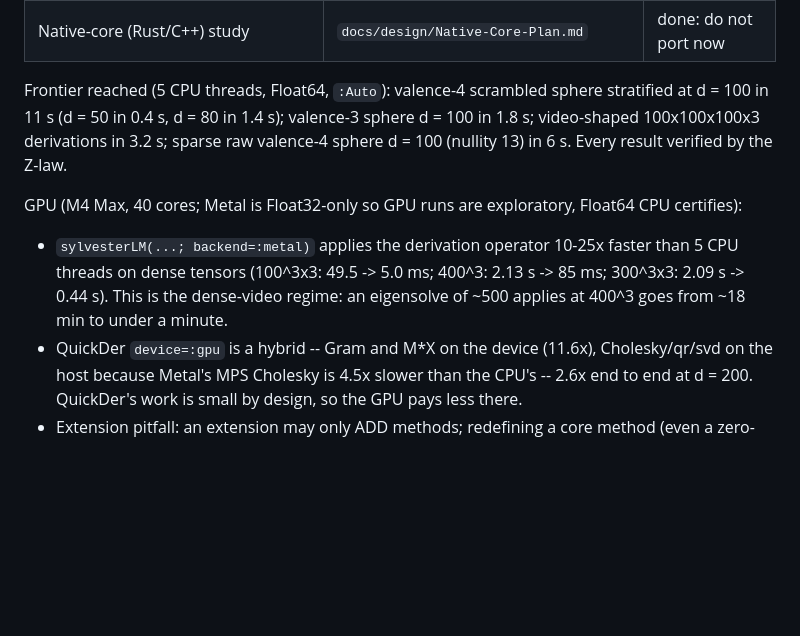
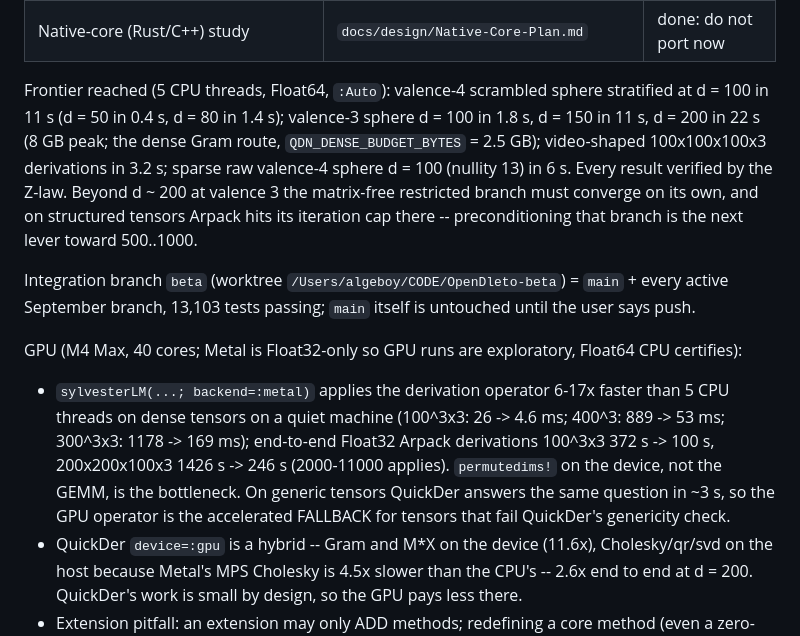
Before and after one commit to thetensor-space/OpenDleto, a Markdown page: docs/CONTEXT.md, the part around the change. Drawn GitHub-style; blank space fills up the shorter version.

Commit message:
CONTEXT: frontier to d = 200, Metal end-to-end numbers, beta branch
Co-Authored-By: Claude Fable 5.1 <noreply@anthropic.com>

```diff
--- a/docs/CONTEXT.md
+++ b/docs/CONTEXT.md
@@ -30,15 +30,23 @@ Work items and where they live:
 | Native-core (Rust/C++) study | `docs/design/Native-Core-Plan.md` | done: do not port now |
 
 Frontier reached (5 CPU threads, Float64, `:Auto`): valence-4 scrambled sphere stratified at
-d = 100 in 11 s (d = 50 in 0.4 s, d = 80 in 1.4 s); valence-3 sphere d = 100 in 1.8 s;
+d = 100 in 11 s (d = 50 in 0.4 s, d = 80 in 1.4 s); valence-3 sphere d = 100 in 1.8 s, d = 150 in
+11 s, d = 200 in 22 s (8 GB peak; the dense Gram route, `QDN_DENSE_BUDGET_BYTES` = 2.5 GB);
 video-shaped 100x100x100x3 derivations in 3.2 s; sparse raw valence-4 sphere d = 100 (nullity 13)
-in 6 s.  Every result verified by the Z-law.
+in 6 s.  Every result verified by the Z-law.  Beyond d ~ 200 at valence 3 the matrix-free
+restricted branch must converge on its own, and on structured tensors Arpack hits its iteration
+cap there -- preconditioning that branch is the next lever toward 500..1000.
+
+Integration branch `beta` (worktree `/Users/algeboy/CODE/OpenDleto-beta`) = `main` + every active
+September branch, 13,103 tests passing; `main` itself is untouched until the user says push.
 
 GPU (M4 Max, 40 cores; Metal is Float32-only so GPU runs are exploratory, Float64 CPU certifies):
-- `sylvesterLM(...; backend=:metal)` applies the derivation operator 10-25x faster than 5 CPU
-  threads on dense tensors (100^3x3: 49.5 -> 5.0 ms; 400^3: 2.13 s -> 85 ms; 300^3x3: 2.09 s ->
-  0.44 s).  This is the dense-video regime: an eigensolve of ~500 applies at 400^3 goes from
-  ~18 min to under a minute.
+- `sylvesterLM(...; backend=:metal)` applies the derivation operator 6-17x faster than 5 CPU
+  threads on dense tensors on a quiet machine (100^3x3: 26 -> 4.6 ms; 400^3: 889 -> 53 ms;
+  300^3x3: 1178 -> 169 ms); end-to-end Float32 Arpack derivations 100^3x3 372 s -> 100 s,
+  200x200x100x3 1426 s -> 246 s (2000-11000 applies).  `permutedims!` on the device, not the
+  GEMM, is the bottleneck.  On generic tensors QuickDer answers the same question in ~3 s, so the
+  GPU operator is the accelerated FALLBACK for tensors that fail QuickDer's genericity check.
 - QuickDer `device=:gpu` is a hybrid -- Gram and M*X on the device (11.6x), Cholesky/qr/svd on the
   host because Metal's MPS Cholesky is 4.5x slower than the CPU's -- 2.6x end to end at d = 200.
   QuickDer's work is small by design, so the GPU pays less there.
```
